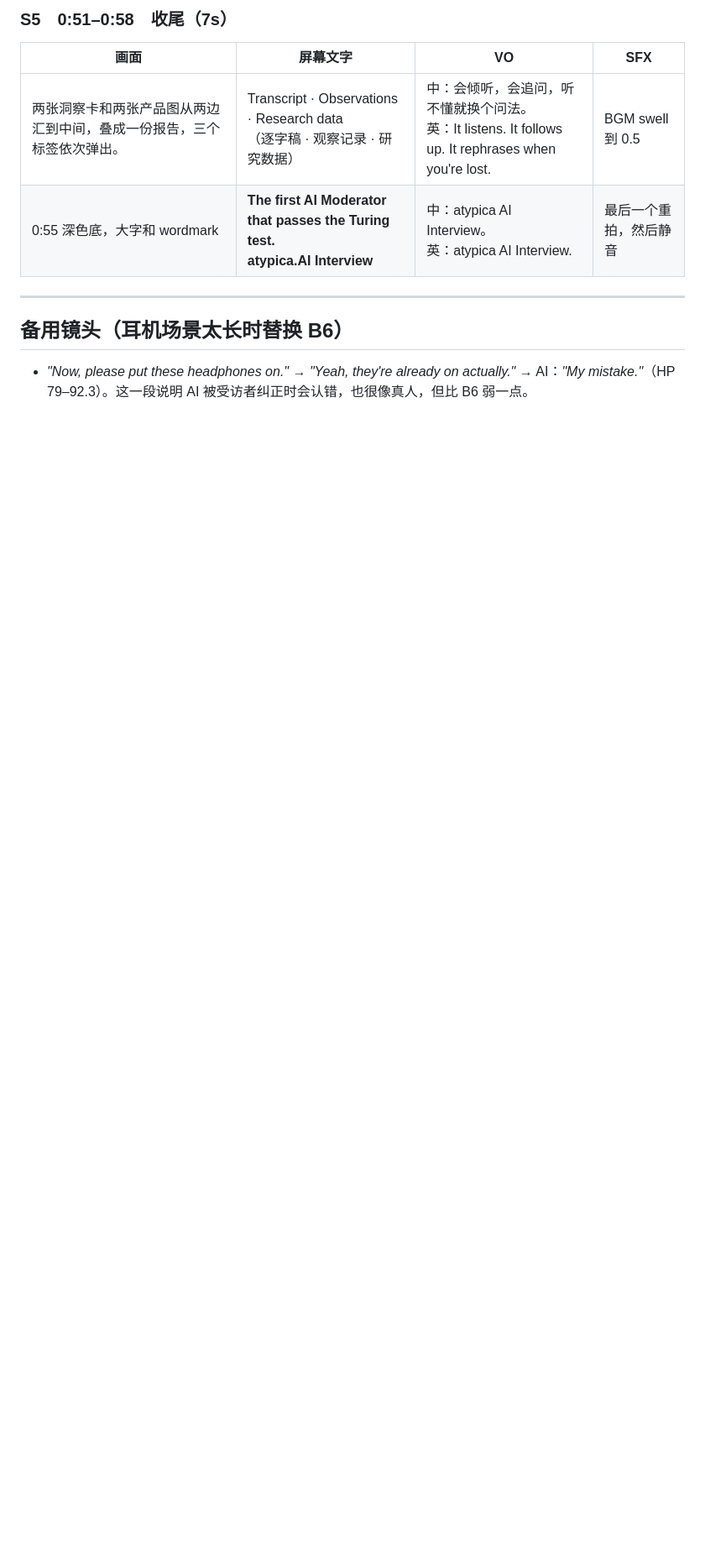
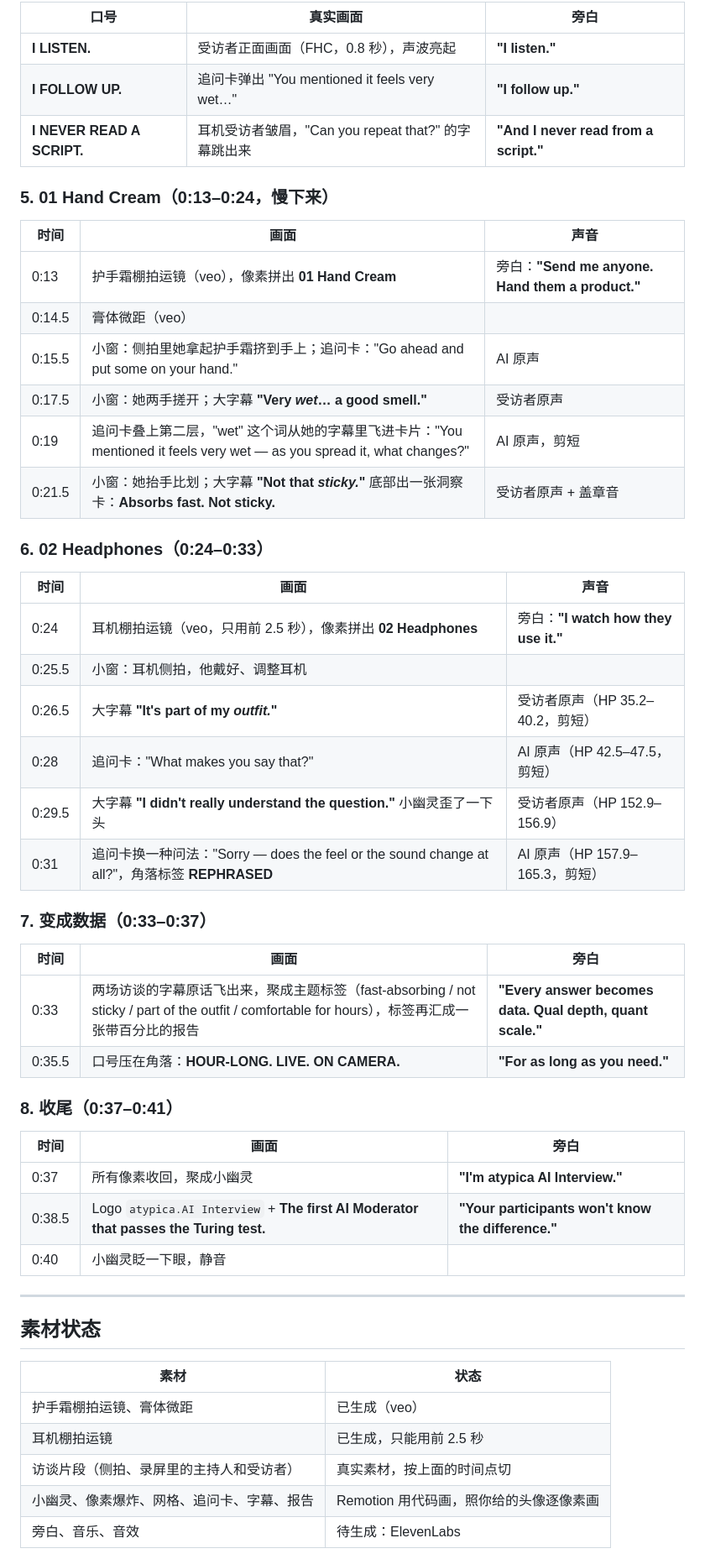
Before and after one commit to NinaZ123/cr-films, a Markdown page: 04-ai-moderator/脚本.md, the part around one of its changes. Shown at 84% size. GitHub-like rendering; blank space fills up the shorter version.

Commit message:
04 AI moderator: script v5, launch-film structure with first-person VO and pixel burst
Co-Authored-By: Claude Opus 5.5 (1M context) <noreply@anthropic.com>

```diff
--- a/04-ai-moderator/脚本.md
+++ b/04-ai-moderator/脚本.md
@@ -59,12 +51,51 @@ FHC / FHP = 两条正面镜头；P-HC / P-HP = 两张产品棚拍图；K-HC / K-
 
-### S5　0:51–0:58　收尾（7s）
-| 画面 | 屏幕文字 | VO | SFX |
-|---|---|---|---|
-| 两张洞察卡和两张产品图从两边汇到中间，叠成一份报告，三个标签依次弹出。 | Transcript · Observations · Research data<br>（逐字稿 · 观察记录 · 研究数据） | 中：会倾听，会追问，听不懂就换个问法。<br>英：It listens. It follows up. It rephrases when you're lost. | BGM swell 到 0.5 |
-| 0:55 深色底，大字和 wordmark | **The first AI Moderator that passes the Turing test.**<br>**atypica.AI Interview** | 中：atypica AI Interview。<br>英：atypica AI Interview. | 最后一个重拍，然后静音 |
+| 口号 | 真实画面 | 旁白 |
+|---|---|---|
+| **I LISTEN.** | 受访者正面画面（FHC，0.8 秒），声波亮起 | **"I listen."** |
+| **I FOLLOW UP.** | 追问卡弹出 "You mentioned it feels very wet…" | **"I follow up."** |
+| **I NEVER READ A SCRIPT.** | 耳机受访者皱眉，"Can you repeat that?" 的字幕跳出来 | **"And I never read from a script."** |
+
+### 5. 01 Hand Cream（0:13–0:24，慢下来）
+| 时间 | 画面 | 声音 |
+|---|---|---|
+| 0:13 | 护手霜棚拍运镜（veo），像素拼出 **01 Hand Cream** | 旁白：**"Send me anyone. Hand them a product."** |
+| 0:14.5 | 膏体微距（veo） | |
+| 0:15.5 | 小窗：侧拍里她拿起护手霜挤到手上；追问卡："Go ahead and put some on your hand." | AI 原声 |
+| 0:17.5 | 小窗：她两手搓开；大字幕 **"Very *wet*… a good smell."** | 受访者原声 |
+| 0:19 | 追问卡叠上第二层，"wet" 这个词从她的字幕里飞进卡片："You mentioned it feels very wet — as you spread it, what changes?" | AI 原声，剪短 |
+| 0:21.5 | 小窗：她抬手比划；大字幕 **"Not that *sticky.*"** 底部出一张洞察卡：**Absorbs fast. Not sticky.** | 受访者原声 + 盖章音 |
+
+### 6. 02 Headphones（0:24–0:33）
+| 时间 | 画面 | 声音 |
+|---|---|---|
+| 0:24 | 耳机棚拍运镜（veo，只用前 2.5 秒），像素拼出 **02 Headphones** | 旁白：**"I watch how they use it."** |
+| 0:25.5 | 小窗：耳机侧拍，他戴好、调整耳机 | |
+| 0:26.5 | 大字幕 **"It's part of my *outfit.*"** | 受访者原声（HP 35.2–40.2，剪短） |
+| 0:28 | 追问卡："What makes you say that?" | AI 原声（HP 42.5–47.5，剪短） |
+| 0:29.5 | 大字幕 **"I didn't really understand the question."** 小幽灵歪了一下头 | 受访者原声（HP 152.9–156.9） |
+| 0:31 | 追问卡换一种问法："Sorry — does the feel or the sound change at all?"，角落标签 **REPHRASED** | AI 原声（HP 157.9–165.3，剪短） |
+
+### 7. 变成数据（0:33–0:37）
+| 时间 | 画面 | 旁白 |
+|---|---|---|
+| 0:33 | 两场访谈的字幕原话飞出来，聚成主题标签（fast-absorbing / not sticky / part of the outfit / comfortable for hours），标签再汇成一张带百分比的报告 | **"Every answer becomes data. Qual depth, quant scale."** |
+| 0:35.5 | 口号压在角落：**HOUR-LONG. LIVE. ON CAMERA.** | **"For as long as you need."** |
+
+### 8. 收尾（0:37–0:41）
+| 时间 | 画面 | 旁白 |
+|---|---|---|
+| 0:37 | 所有像素收回，聚成小幽灵 | **"I'm atypica AI Interview."** |
+| 0:38.5 | Logo `atypica.AI Interview` + **The first AI Moderator that passes the Turing test.** | **"Your participants won't know the difference."** |
+| 0:40 | 小幽灵眨一下眼，静音 | |
 
 ---
 
-## 备用镜头（耳机场景太长时替换 B6）
-- *"Now, please put these headphones on."* → *"Yeah, they're already on actually."* → AI：*"My mistake."*（HP 79–92.3）。这一段说明 AI 被受访者纠正时会认错，也很像真人，但比 B6 弱一点。
+## 素材状态
+| 素材 | 状态 |
+|---|---|
+| 护手霜棚拍运镜、膏体微距 | 已生成（veo） |
+| 耳机棚拍运镜 | 已生成，只能用前 2.5 秒 |
+| 访谈片段（侧拍、录屏里的主持人和受访者） | 真实素材，按上面的时间点切 |
+| 小幽灵、像素爆炸、网格、追问卡、字幕、报告 | Remotion 用代码画，照你给的头像逐像素画 |
+| 旁白、音乐、音效 | 待生成：ElevenLabs |
 
```
Also changed, not shown: other parts of 04-ai-moderator/脚本.md (+41 -55 lines).
